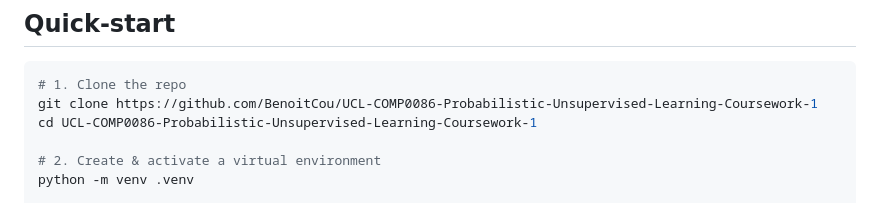
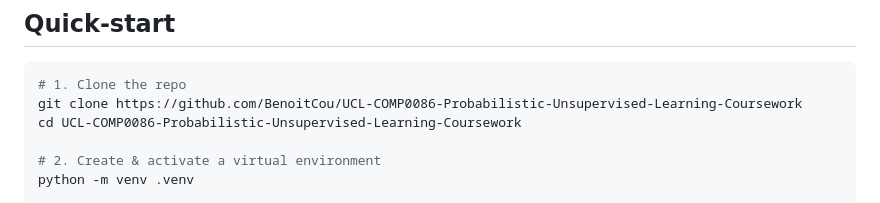
Before and after one commit to BenoitCou/UCL-COMP0086-Probabilistic-and-Unsupervised-Learning-Coursework, a Markdown page: README.md, the part around the change. Drawn GitHub-style.

````diff
--- a/README.md
+++ b/README.md
@@ -15,8 +15,8 @@ The questions can be found here: https://www.gatsby.ucl.ac.uk/teaching/courses/m
 
 ```bash
 # 1. Clone the repo
-git clone https://github.com/BenoitCou/UCL-COMP0086-Probabilistic-Unsupervised-Learning-Coursework-1
-cd UCL-COMP0086-Probabilistic-Unsupervised-Learning-Coursework-1
+git clone https://github.com/BenoitCou/UCL-COMP0086-Probabilistic-Unsupervised-Learning-Coursework
+cd UCL-COMP0086-Probabilistic-Unsupervised-Learning-Coursework
 
 # 2. Create & activate a virtual environment
 python -m venv .venv
````
